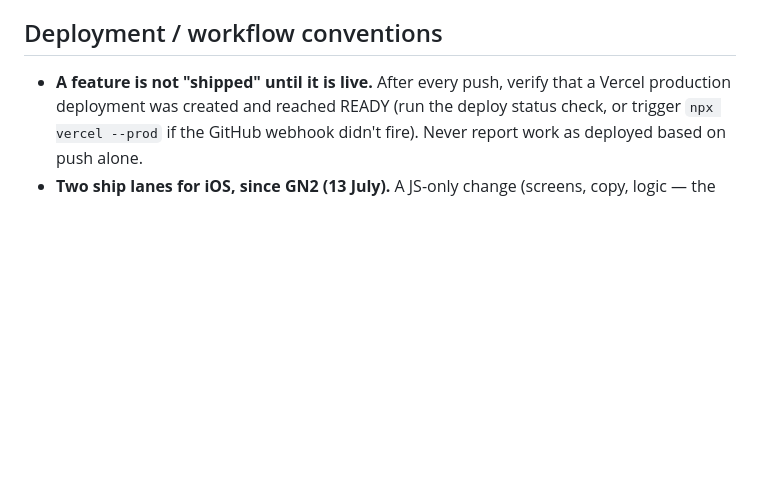
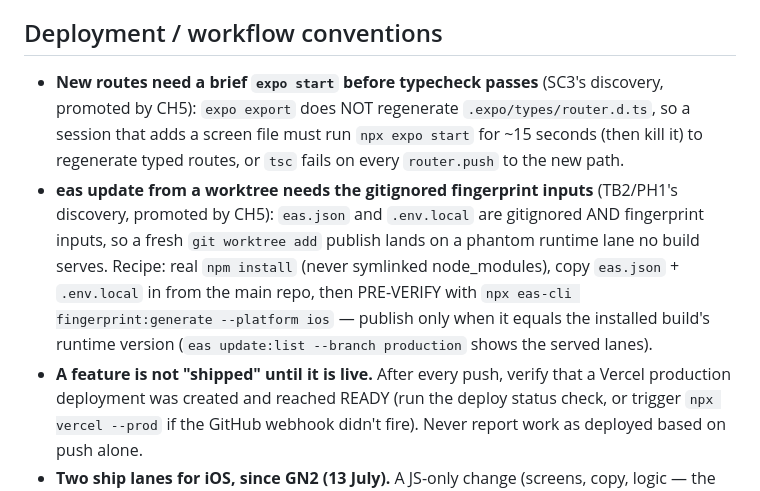
Before and after one commit to catwood-prog/rally21, a Markdown page: CLAUDE.md, the part around the change. Rendered like a GitHub page; blank space fills up the shorter version.

Commit message:
CH5 job 7: promote the typed-routes and eas-fingerprint gotchas into CLAUDE.md
Two queue-note discoveries that every session keeps re-learning become
conventions: expo export never regenerates typed routes (a new screen
needs ~15s of expo start before tsc passes), and a worktree eas publish
misses the gitignored eas.json/.env.local fingerprint inputs — copy
them in and PRE-VERIFY the fingerprint against the served lane before
publishing.

Co-Authored-By: Claude Fable 5 <noreply@anthropic.com>

```diff
--- a/CLAUDE.md
+++ b/CLAUDE.md
@@ -53,6 +53,8 @@ mirrored in `supabase/functions/compose-nudges/nudge-lines.ts`).
 
 ## Deployment / workflow conventions
 
+- **New routes need a brief `expo start` before typecheck passes** (SC3's discovery, promoted by CH5): `expo export` does NOT regenerate `.expo/types/router.d.ts`, so a session that adds a screen file must run `npx expo start` for ~15 seconds (then kill it) to regenerate typed routes, or `tsc` fails on every `router.push` to the new path.
+- **eas update from a worktree needs the gitignored fingerprint inputs** (TB2/PH1's discovery, promoted by CH5): `eas.json` and `.env.local` are gitignored AND fingerprint inputs, so a fresh `git worktree add` publish lands on a phantom runtime lane no build serves. Recipe: real `npm install` (never symlinked node_modules), copy `eas.json` + `.env.local` in from the main repo, then PRE-VERIFY with `npx eas-cli fingerprint:generate --platform ios` — publish only when it equals the installed build's runtime version (`eas update:list --branch production` shows the served lanes).
 - **A feature is not "shipped" until it is live.** After every push, verify that a Vercel production deployment was created and reached READY (run the deploy status check, or trigger `npx vercel --prod` if the GitHub webhook didn't fire). Never report work as deployed based on push alone.
 - **Two ship lanes for iOS, since GN2 (13 July).** A JS-only change (screens, copy, logic — the vast majority of what this project ships) goes out via `eas update --channel production`, reaching installed TestFlight/App Store apps in minutes with no new build or App Review. A native change (new native library, an `app.json` plugin, iOS/Android config, anything that changes `runtimeVersion`'s fingerprint) needs a full `eas build --platform ios --profile production` + `eas submit` cycle. Tell which lane a change is in by what it touched: `package.json` native deps, `app.json` plugins/ios/android config → build lane; everything else (screens, `lib/`, `constants/`, edge functions, migrations) → update lane; when genuinely unsure, build (an unnecessary build costs time; a missed native change silently ships nothing, since `expo-updates` itself refuses to serve an update whose fingerprint doesn't match the installed build). **Both web and iOS must ship together for a JS-only change** — `eas update --channel production` AND a normal Vercel deploy, always, so the two platforms never drift apart. An update **downloads in the background and applies on the next app start** — cohort testers may need two opens (once to silently fetch, once to apply) before they see a change; that's expected `expo-updates` behavior, not a bug, and it means "shipped to iOS" means the update is confirmed SERVED (checked via the EAS dashboard or on-device), never just published.
 - **All server-side code (edge functions, migrations, cron definitions) must exist in the repo and deploy from it.** Code that only exists in a dashboard is one accident away from not existing. Edge functions live in `supabase/functions/<name>/index.ts` and deploy via `supabase functions deploy <name>`; schema/cron changes are `supabase/migrations/<timestamp>_<name>.sql`, applied via the Supabase CLI or MCP `apply_migration` and always saved back to the repo in the same change. The dashboard (or an MCP tool call) is a deployment target, never the source of truth — never leave a fix applied only remotely.
```
